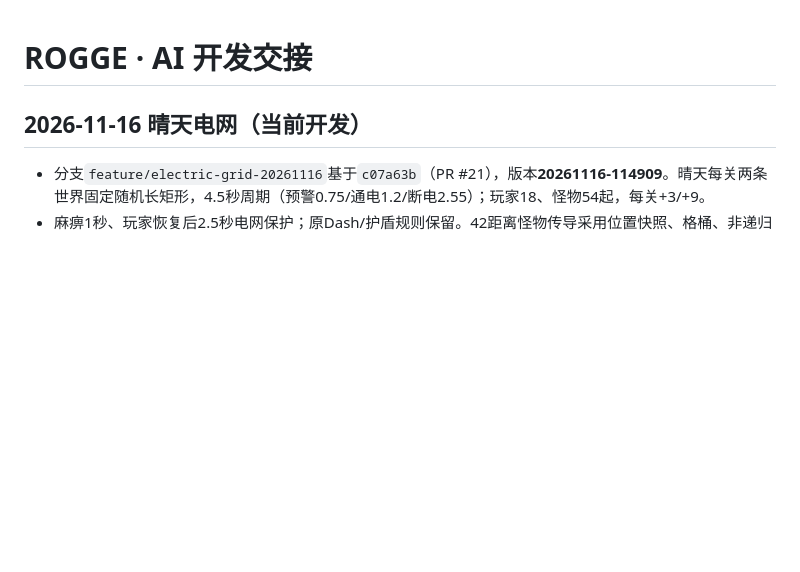
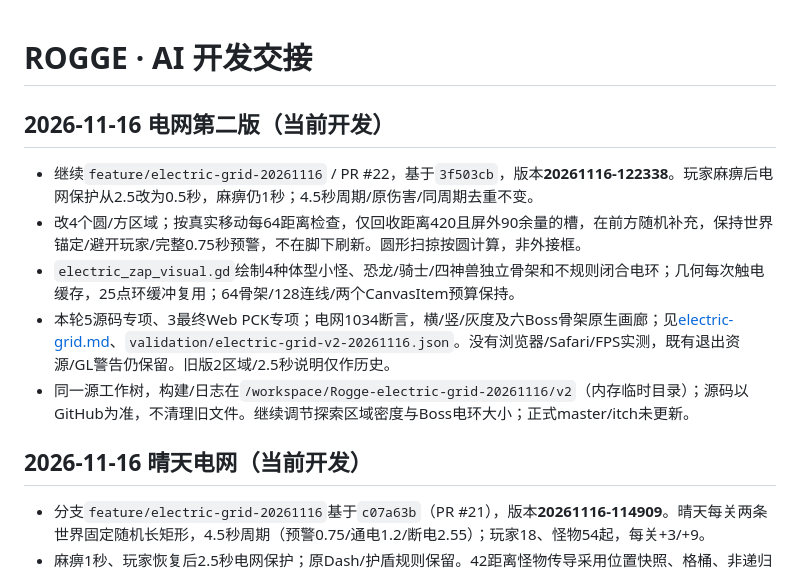
Before and after one commit to wyb969/Rogge, a Markdown page: docs/AI_HANDOFF.md, the part around the change. GitHub-like rendering; blank space fills up the shorter version.

Commit message:
Refresh four electric zones while exploring and draw distinct electrified skeletons

```diff
--- a/docs/AI_HANDOFF.md
+++ b/docs/AI_HANDOFF.md
@@ -1,4 +1,12 @@
 # ROGGE · AI 开发交接
+
+## 2026-11-16 电网第二版（当前开发）
+
+- 继续`feature/electric-grid-20261116` / PR #22，基于`3f503cb`，版本**20261116-122338**。玩家麻痹后电网保护从2.5改为0.5秒，麻痹仍1秒；4.5秒周期/原伤害/同周期去重不变。
+- 改4个圆/方区域；按真实移动每64距离检查，仅回收距离420且屏外90余量的槽，在前方随机补充，保持世界锚定/避开玩家/完整0.75秒预警，不在脚下刷新。圆形扫掠按圆计算，非外接框。
+- `electric_zap_visual.gd`绘制4种体型小怪、恐龙/骑士/四神兽独立骨架和不规则闭合电环；几何每次触电缓存，25点环缓冲复用；64骨架/128连线/两个CanvasItem预算保持。
+- 本轮5源码专项、3最终Web PCK专项；电网1034断言，横/竖/灰度及六Boss骨架原生画廊；见[electric-grid.md](electric-grid.md)、`validation/electric-grid-v2-20261116.json`。没有浏览器/Safari/FPS实测，既有退出资源/GL警告仍保留。旧版2区域/2.5秒说明仅作历史。
+- 同一源工作树，构建/日志在`/workspace/Rogge-electric-grid-20261116/v2`（内存临时目录）；源码以GitHub为准，不清理旧文件。继续调节探索区域密度与Boss电环大小；正式master/itch未更新。
 
 ## 2026-11-16 晴天电网（当前开发）
 
```
Also changed, not shown: AGENTS.md (+1 -1 lines), docs/electric-grid.md (+17 -15 lines), docs/screenshots/electric-grid-v2-20261116/boss-skeletons-900x600-gray.jpg (added), docs/screenshots/electric-grid-v2-20261116/boss-skeletons-900x600.jpg (added), docs/screenshots/electric-grid-v2-20261116/zones-390x844-gray.jpg (added), docs/screenshots/electric-grid-v2-20261116/zones-390x844.jpg (added), docs/screenshots/electric-grid-v2-20261116/zones-900x600-gray.jpg (added), docs/screenshots/electric-grid-v2-20261116/zones-900x600.jpg (added), 9 other files.
